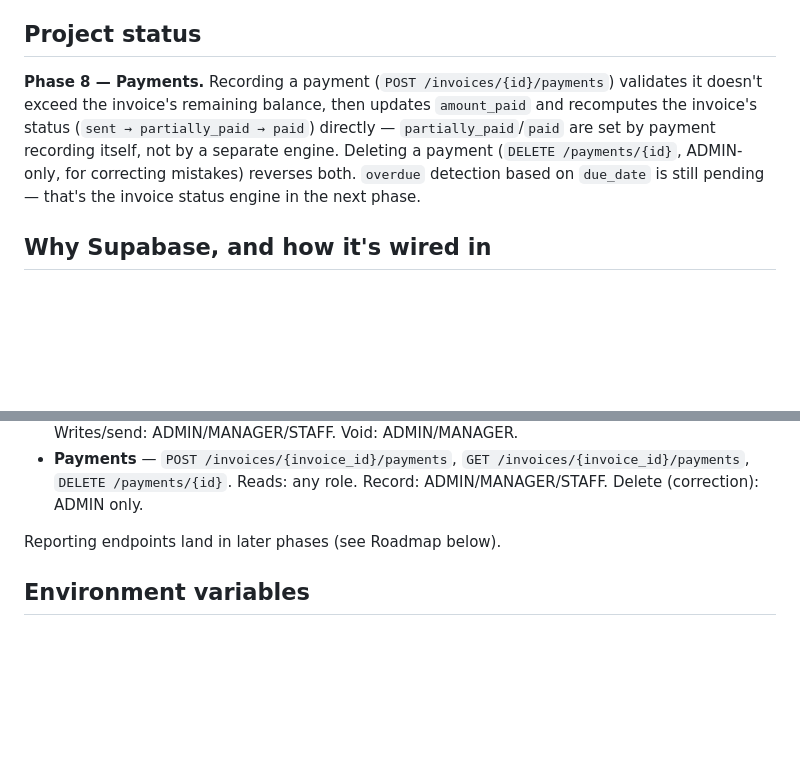
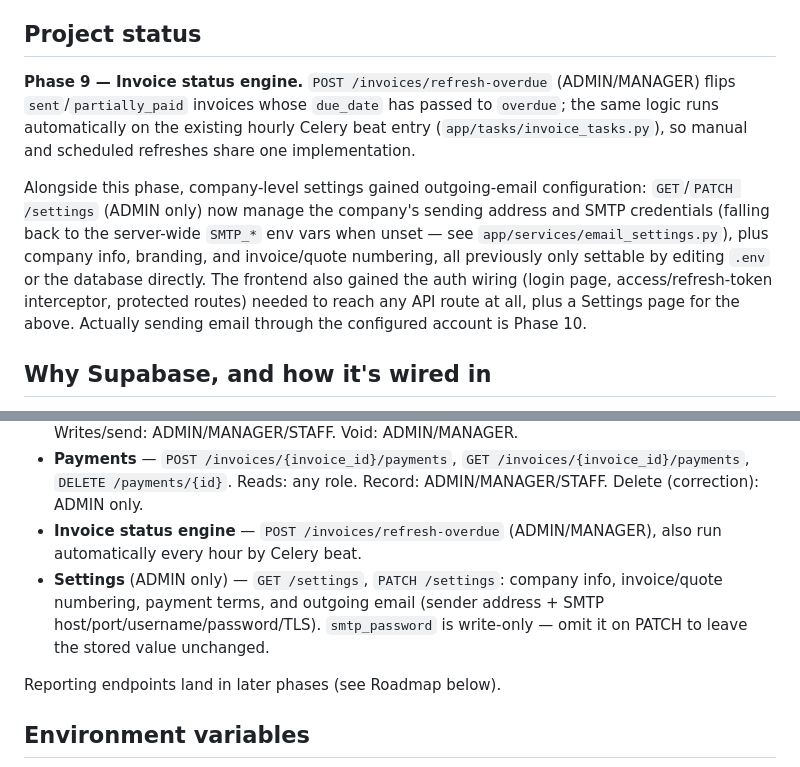
Before and after one commit to MokamiAI/CRM, a Markdown page: README.md, 2 parts joined by grey strips. Drawn GitHub-style; blank space fills up the shorter version.

Commit message:
Update README for Phase 9 and the settings/email feature
Co-Authored-By: Claude Sonnet 5 <noreply@anthropic.com>

```diff
--- a/README.md
+++ b/README.md
@@ -15,15 +15,22 @@ status engine, payment workflow, and reminder-deduplication design.
 
 ## Project status
 
-**Phase 8 — Payments.** Recording a payment
-(`POST /invoices/{id}/payments`) validates it doesn't exceed the
-invoice's remaining balance, then updates `amount_paid` and recomputes
-the invoice's status (`sent → partially_paid → paid`) directly —
-`partially_paid`/`paid` are set by payment recording itself, not by a
-separate engine. Deleting a payment (`DELETE /payments/{id}`,
-ADMIN-only, for correcting mistakes) reverses both. `overdue` detection
-based on `due_date` is still pending — that's the invoice status engine
-in the next phase.
+**Phase 9 — Invoice status engine.** `POST /invoices/refresh-overdue`
+(ADMIN/MANAGER) flips `sent`/`partially_paid` invoices whose `due_date`
+has passed to `overdue`; the same logic runs automatically on the
+existing hourly Celery beat entry (`app/tasks/invoice_tasks.py`), so
+manual and scheduled refreshes share one implementation.
+
+Alongside this phase, company-level settings gained outgoing-email
+configuration: `GET`/`PATCH /settings` (ADMIN only) now manage the
+company's sending address and SMTP credentials (falling back to the
+server-wide `SMTP_*` env vars when unset — see
+`app/services/email_settings.py`), plus company info, branding, and
+invoice/quote numbering, all previously only settable by editing `.env`
+or the database directly. The frontend also gained the auth wiring
+(login page, access/refresh-token interceptor, protected routes) needed
+to reach any API route at all, plus a Settings page for the above.
+Actually sending email through the configured account is Phase 10.
 
 ## Why Supabase, and how it's wired in
 
@@ -135,6 +142,12 @@ requires a bearer access token; role-restricted routes are noted below.
 - **Payments** — `POST /invoices/{invoice_id}/payments`,
   `GET /invoices/{invoice_id}/payments`, `DELETE /payments/{id}`. Reads:
   any role. Record: ADMIN/MANAGER/STAFF. Delete (correction): ADMIN only.
+- **Invoice status engine** — `POST /invoices/refresh-overdue`
+  (ADMIN/MANAGER), also run automatically every hour by Celery beat.
+- **Settings** (ADMIN only) — `GET /settings`, `PATCH /settings`: company
+  info, invoice/quote numbering, payment terms, and outgoing email
+  (sender address + SMTP host/port/username/password/TLS). `smtp_password`
+  is write-only — omit it on PATCH to leave the stored value unchanged.
 
 Reporting endpoints land in later phases (see Roadmap below).
 
```
Also changed, not shown: other parts of README.md (+1 -1 lines).
